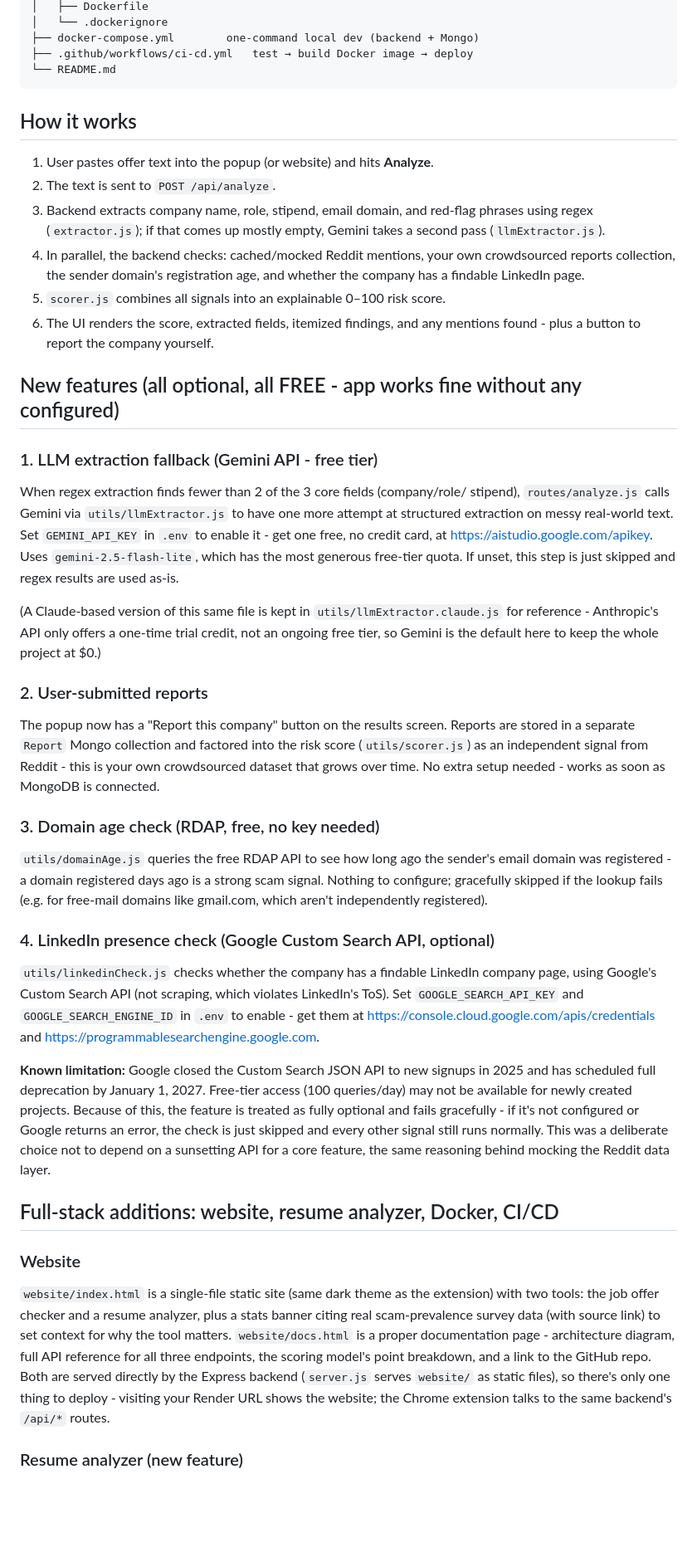
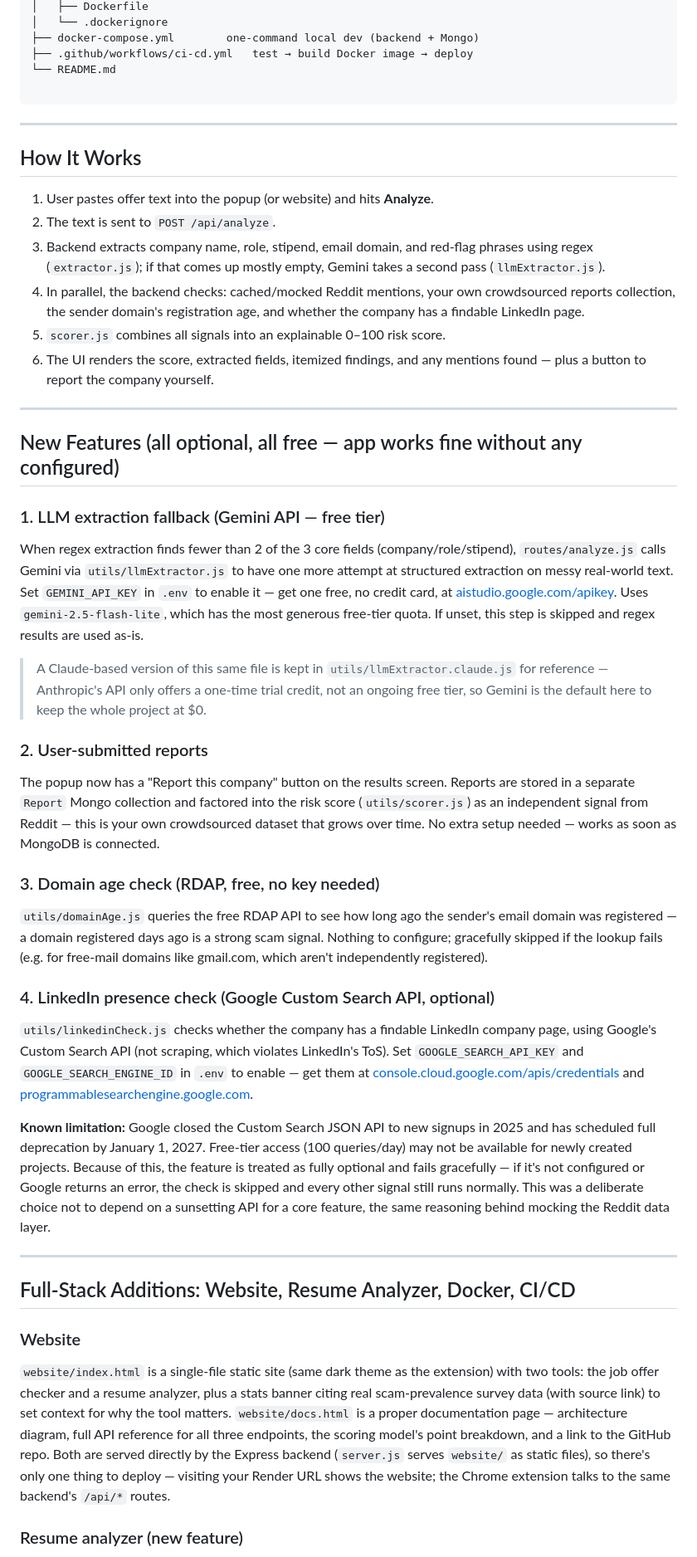
Before and after one commit to codewithtrisha09/scam-shield, a Markdown page: README.md, the part around one of its changes. Shown at 83% size. GitHub-like rendering; blank space fills up the shorter version.

````diff
--- a/README.md
+++ b/README.md
@@ -37,81 +35,45 @@ scam-shield/
 ├── docker-compose.yml        one-command local dev (backend + Mongo)
 ├── .github/workflows/ci-cd.yml   test → build Docker image → deploy
 └── README.md
+
 ```
 
-## How it works
+---
+
+## How It Works
 
 1. User pastes offer text into the popup (or website) and hits **Analyze**.
 2. The text is sent to `POST /api/analyze`.
-3. Backend extracts company name, role, stipend, email domain, and red-flag
-   phrases using regex (`extractor.js`); if that comes up mostly empty,
-   Gemini takes a second pass (`llmExtractor.js`).
-4. In parallel, the backend checks: cached/mocked Reddit mentions, your own
-   crowdsourced reports collection, the sender domain's registration age,
-   and whether the company has a findable LinkedIn page.
+3. Backend extracts company name, role, stipend, email domain, and red-flag phrases using regex (`extractor.js`); if that comes up mostly empty, Gemini takes a second pass (`llmExtractor.js`).
+4. In parallel, the backend checks: cached/mocked Reddit mentions, your own crowdsourced reports collection, the sender domain's registration age, and whether the company has a findable LinkedIn page.
 5. `scorer.js` combines all signals into an explainable 0–100 risk score.
-6. The UI renders the score, extracted fields, itemized findings, and any
-   mentions found - plus a button to report the company yourself.
+6. The UI renders the score, extracted fields, itemized findings, and any mentions found — plus a button to report the company yourself.
 
-## New features (all optional, all FREE - app works fine without any configured)
+---
 
-### 1. LLM extraction fallback (Gemini API - free tier)
-When regex extraction finds fewer than 2 of the 3 core fields (company/role/
-stipend), `routes/analyze.js` calls Gemini via `utils/llmExtractor.js` to
-have one more attempt at structured extraction on messy real-world text.
-Set `GEMINI_API_KEY` in `.env` to enable it - get one free, no credit card,
-at https://aistudio.google.com/apikey. Uses `gemini-2.5-flash-lite`, which
-has the most generous free-tier quota. If unset, this step is just skipped
-and regex results are used as-is.
+## New Features (all optional, all free — app works fine without any configured)
 
-(A Claude-based version of this same file is kept in
-`utils/llmExtractor.claude.js` for reference - Anthropic's API only offers
-a one-time trial credit, not an ongoing free tier, so Gemini is the
-default here to keep the whole project at $0.)
+### 1. LLM extraction fallback (Gemini API — free tier)
+When regex extraction finds fewer than 2 of the 3 core fields (company/role/stipend), `routes/analyze.js` calls Gemini via `utils/llmExtractor.js` to have one more attempt at structured extraction on messy real-world text. Set `GEMINI_API_KEY` in `.env` to enable it — get one free, no credit card, at [aistudio.google.com/apikey](https://aistudio.google.com/apikey). Uses `gemini-2.5-flash-lite`, which has the most generous free-tier quota. If unset, this step is skipped and regex results are used as-is.
+
+> A Claude-based version of this same file is kept in `utils/llmExtractor.claude.js` for reference — Anthropic's API only offers a one-time trial credit, not an ongoing free tier, so Gemini is the default here to keep the whole project at $0.
 
 ### 2. User-submitted reports
-The popup now has a "Report this company" button on the results screen.
-Reports are stored in a separate `Report` Mongo collection and factored
-into the risk score (`utils/scorer.js`) as an independent signal from
-Reddit - this is your own crowdsourced dataset that grows over time. No
-extra setup needed - works as soon as MongoDB is connected.
+The popup now has a "Report this company" button on the results screen. Reports are stored in a separate `Report` Mongo collection and factored into the risk score (`utils/scorer.js`) as an independent signal from Reddit — this is your own crowdsourced dataset that grows over time. No extra setup needed — works as soon as MongoDB is connected.
 
 ### 3. Domain age check (RDAP, free, no key needed)
-`utils/domainAge.js` queries the free RDAP API to see how long ago the
-sender's email domain was registered - a domain registered days ago is a
-strong scam signal. Nothing to configure; gracefully skipped if the
-lookup fails (e.g. for free-mail domains like gmail.com, which aren't
-independently registered).
+`utils/domainAge.js` queries the free RDAP API to see how long ago the sender's email domain was registered — a domain registered days ago is a strong scam signal. Nothing to configure; gracefully skipped if the lookup fails (e.g. for free-mail domains like gmail.com, which aren't independently registered).
 
 ### 4. LinkedIn presence check (Google Custom Search API, optional)
-`utils/linkedinCheck.js` checks whether the company has a findable
-LinkedIn company page, using Google's Custom Search API (not scraping,
-which violates LinkedIn's ToS). Set `GOOGLE_SEARCH_API_KEY` and
-`GOOGLE_SEARCH_ENGINE_ID` in `.env` to enable - get them at
-https://console.cloud.google.com/apis/credentials and
-https://programmablesearchengine.google.com.
+`utils/linkedinCheck.js` checks whether the company has a findable LinkedIn company page, using Google's Custom Search API (not scraping, which violates LinkedIn's ToS). Set `GOOGLE_SEARCH_API_KEY` and `GOOGLE_SEARCH_ENGINE_ID` in `.env` to enable — get them at [console.cloud.google.com/apis/credentials](https://console.cloud.google.com/apis/credentials) and [programmablesearchengine.google.com](https://programmablesearchengine.google.com).
 
-**Known limitation:** Google closed the Custom Search JSON API to new
-signups in 2025 and has scheduled full deprecation by January 1, 2027.
-Free-tier access (100 queries/day) may not be available for newly created
-projects. Because of this, the feature is treated as fully optional and
-fails gracefully - if it's not configured or Google returns an error, the
-check is just skipped and every other signal still runs normally. This
-was a deliberate choice not to depend on a sunsetting API for a core
-feature, the same reasoning behind mocking the Reddit data layer.
+**Known limitation:** Google closed the Custom Search JSON API to new signups in 2025 and has scheduled full deprecation by January 1, 2027. Free-tier access (100 queries/day) may not be available for newly created projects. Because of this, the feature is treated as fully optional and fails gracefully — if it's not configured or Google returns an error, the check is skipped and every other signal still runs normally. This was a deliberate choice not to depend on a sunsetting API for a core feature, the same reasoning behind mocking the Reddit data layer.
 
-## Full-stack additions: website, resume analyzer, Docker, CI/CD
+---
+
+## Full-Stack Additions: Website, Resume Analyzer, Docker, CI/CD
 
 ### Website
-`website/index.html` is a single-file static site (same dark theme as the
-extension) with two tools: the job offer checker and a resume analyzer,
-plus a stats banner citing real scam-prevalence survey data (with source
-link) to set context for why the tool matters. `website/docs.html` is a
-proper documentation page - architecture diagram, full API reference for
-all three endpoints, the scoring model's point breakdown, and a link to
-the GitHub repo. Both are served directly by the Express backend
-(`server.js` serves `website/` as static files), so there's only one thing
-to deploy - visiting your Render URL shows the website; the Chrome
-extension talks to the same backend's `/api/*` routes.
+`website/index.html` is a single-file static site (same dark theme as the extension) with two tools: the job offer checker and a resume analyzer, plus a stats banner citing real scam-prevalence survey data (with source link) to set context for why the tool matters. `website/docs.html` is a proper documentation page — architecture diagram, full API reference for all three endpoints, the scoring model's point breakdown, and a link to the GitHub repo. Both are served directly by the Express backend (`server.js` serves `website/` as static files), so there's only one thing to deploy — visiting your Render URL shows the website; the Chrome extension talks to the same backend's `/api/*` routes.
 
 ### Resume analyzer (new feature)
````
Also changed, not shown: other parts of README.md (+36 -62 lines).
